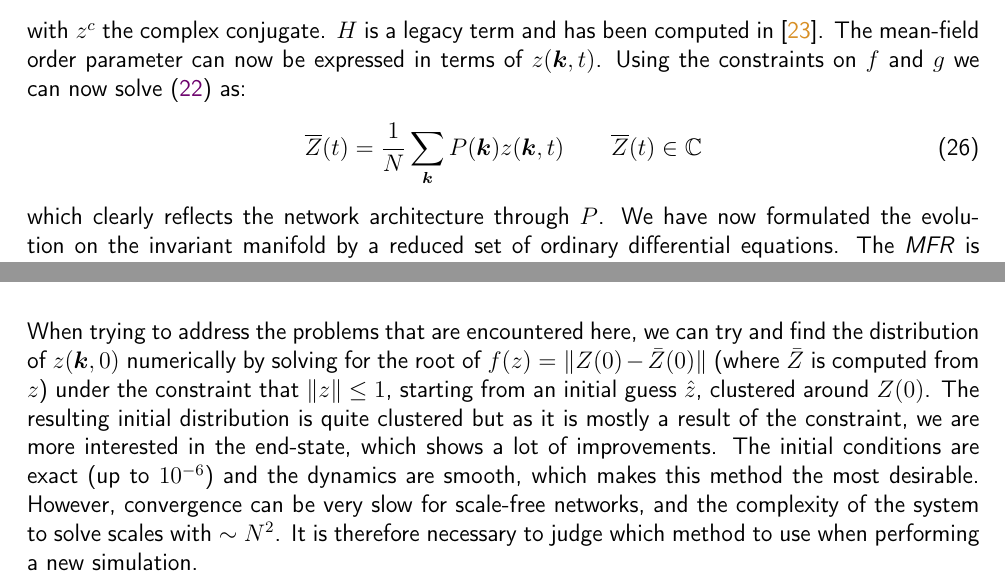
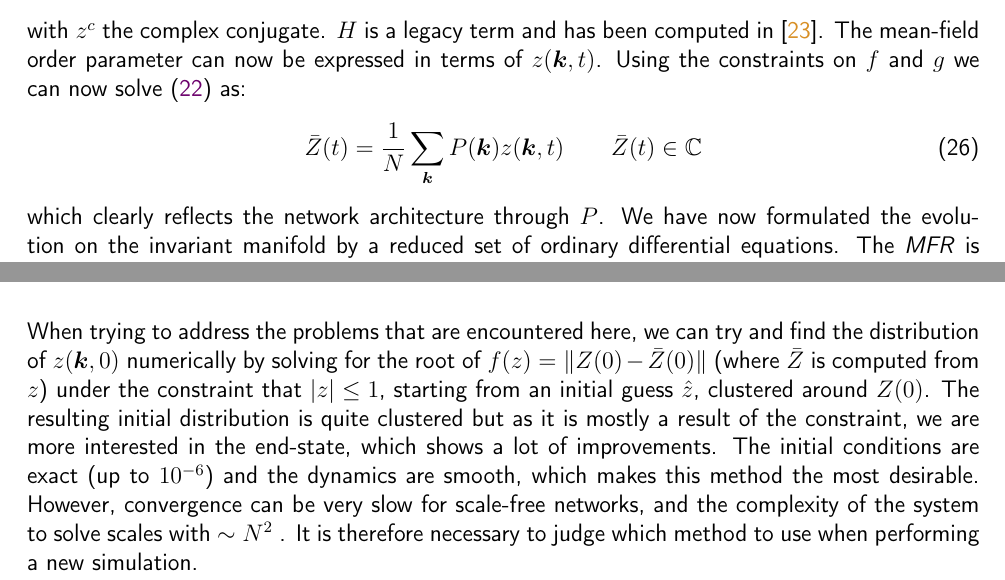
Before and after one commit to simonaertssen/AdaptiveNeuronalNetworks, a LaTeX document (Writing/main.tex, which reads Writing/Mainmatter/Mean Field Reductions.tex, Writing/Mainmatter/OttAntonsen Directed Graphs.tex): two parts of pages 16 and 21 of 40, joined at a grey line, cut so that both start at the same text. Compiled offline with pdfLaTeX.

Commit message:
removed the overline, now a bar

```diff
--- a/Writing/Mainmatter/Mean Field Reductions.tex
+++ b/Writing/Mainmatter/Mean Field Reductions.tex
@@ -44,7 +44,7 @@ H_2(\k,t) &= \frac{\kappa}{\kmean} \sum_{\kacc \in \K} P\left(\kacc\right) \: a\
 with $z^c$ the complex conjugate. $H$ is a legacy term and has been computed in \cite{Martens2020}.
 The mean-field order parameter can now be expressed in terms of $z(\k,t)$. Using the constraints on $f$ and $g$ we can now solve \eqref{eq:meanfieldorderparameter} as:
 \begin{align}
-\overline{Z}(t) &= \frac{1}{N} \sum_{\k} P(\k) z(\k, t) \qquad \overline{Z}(t) \in \C \label{eq:OttAntonsenMeanField}
+\bar{Z}(t) &= \frac{1}{N} \sum_{\k} P(\k) z(\k, t) \qquad \bar{Z}(t) \in \C \label{eq:OttAntonsenMeanField}
 \end{align}
 which clearly reflects the network architecture through $P$. We have now formulated the evolution on the invariant manifold by a reduced set of ordinary differential equations. The \MFR is computationally efficient, and in \cite{OttAntonsen2017} many methods for improving this efficiency further are treated.
 
--- a/Writing/Mainmatter/OttAntonsen Directed Graphs.tex
+++ b/Writing/Mainmatter/OttAntonsen Directed Graphs.tex
@@ -101,7 +101,7 @@ When using \eqref{eq:ztoZ}, we can see that the initial conditions lie on a stra
    \label{fig:mappings}
 \end{figure}
 
-When trying to address the problems that are encountered here, we can try and find the distribution of $z(\k,0)$ numerically by solving for the root of $f(z) = \| Z(0) - \bar{Z}(0) \|$ (where $\bar{Z}$ is computed from $z$) under the constraint that $\| z \| \leq 1$, starting from an initial guess $\hat{z}$, clustered around $Z(0)$. The resulting initial distribution is quite clustered but as it is mostly a result of the constraint, we are more interested in the end-state, which shows a lot of improvements. The initial conditions are exact (up to $10^{-6}$) and the dynamics are smooth, which makes this method the most desirable. However, convergence can be very slow for scale-free networks, and the complexity of the system to solve scales with $\sim N^2$. It is therefore necessary to judge which method to use when performing a new simulation.
+When trying to address the problems that are encountered here, we can try and find the distribution of $z(\k,0)$ numerically by solving for the root of $f(z) = \| Z(0) - \bar{Z}(0) \|$ (where $\bar{Z}$ is computed from $z$) under the constraint that $| z | \leq 1$, starting from an initial guess $\hat{z}$, clustered around $Z(0)$. The resulting initial distribution is quite clustered but as it is mostly a result of the constraint, we are more interested in the end-state, which shows a lot of improvements. The initial conditions are exact (up to $10^{-6}$) and the dynamics are smooth, which makes this method the most desirable. However, convergence can be very slow for scale-free networks, and the complexity of the system to solve scales with $\sim N^2$ . It is therefore necessary to judge which method to use when performing a new simulation.
 
 
 \subsection{Commutativity of complex vectors}
```
Also changed, not shown: TODO.txt (+0 -3 lines).
